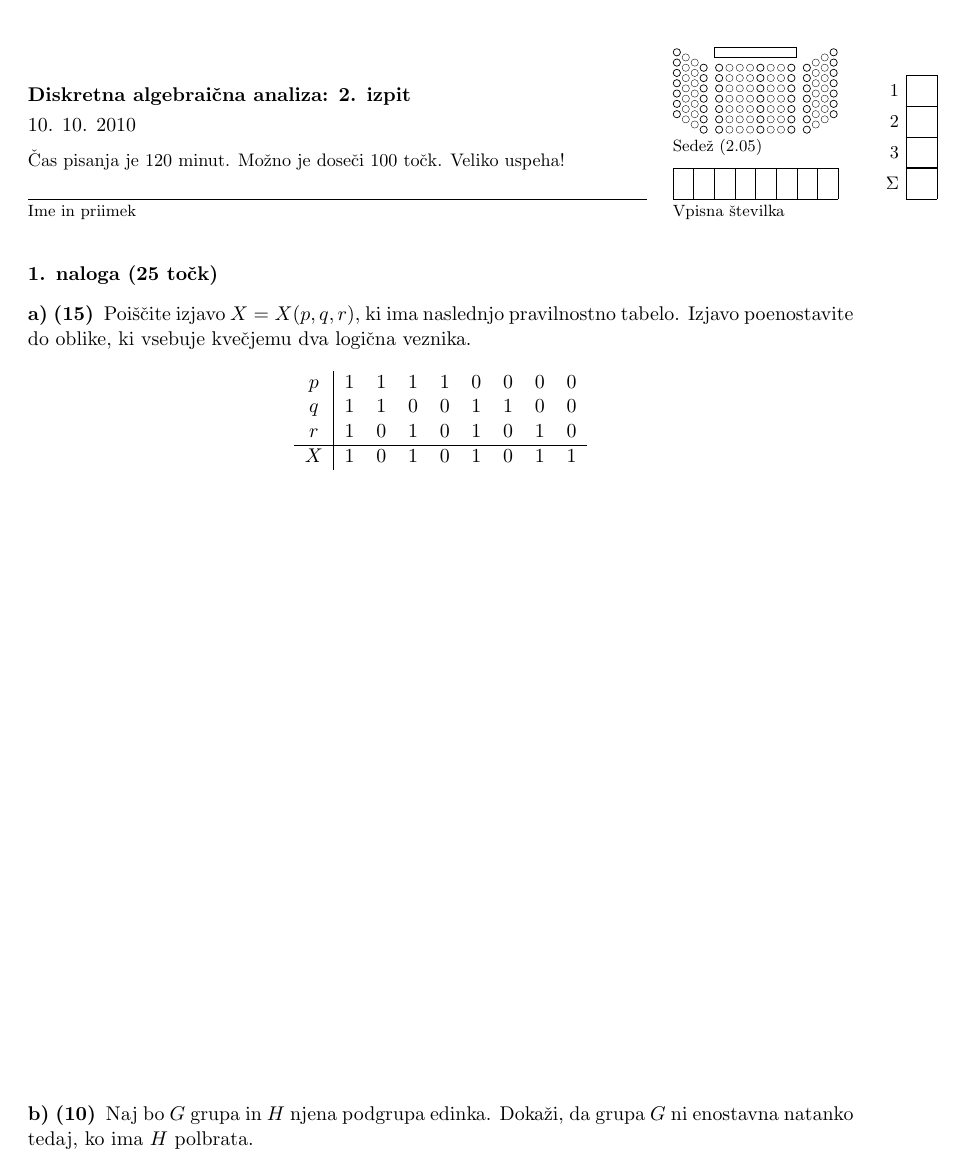
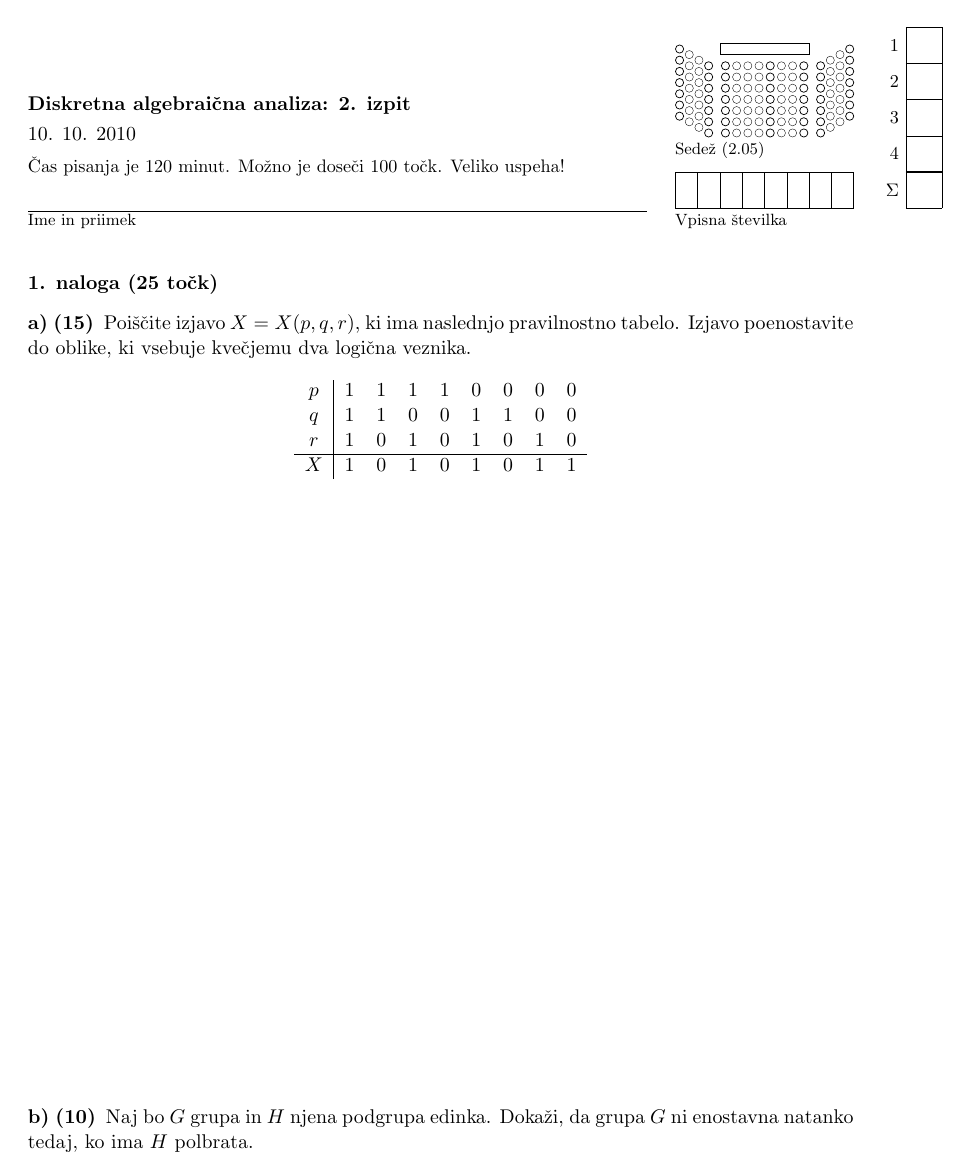
Before and after one commit to ul-fmf/izpit, a LaTeX document (vzorec.tex, which reads izpit.cls): page 1 of 2. Compiled offline with pdfLaTeX.

Commit message:
Povečal velikost polj. Dodal sedežni red za učilnice 3.10, 3.11 in 3.12.

```diff
--- a/izpit.cls
+++ b/izpit.cls
@@ -88,14 +88,36 @@
 \parindent 1em
 \pagestyle{empty}
 
-%----------------------------------------------------------------------------%
+\def\v@predizpitom{-12mm}
+% presledki pred in za naslovi nalogami in podnalog
+\def\v@mednalogami{2em}
+\def\v@medpodnalogami{0.75em}
+\def\h@zapodnalogo{0.5em}
+\def\h@sirinaglave{\textwidth}
+\def\h@sirinanaslova{12cm}
+\def\h@sirinaucilnice{3.456cm}
+\def\v@visinaucilnice{2.4cm}
+\def\h@odmiktock{5mm}
+\def\v@predpraznoglavo{5mm}
+\def\v@predpodnaslovom{1mm}
+\def\v@predpravili{2mm}
+\def\v@predimenom{6mm}
+\def\v@predvpisno{6pt}
+\def\x@visinavpisne{0.7}
+\def\x@sirinavpisne{0.432}
+\def\x@visinaocene{\x@visinavpisne}
+\def\x@sirinaocene{\x@visinavpisne}
+\def\x@velikostucilnice{0.217}
+\def\h@velikostsedeza{4.5pt}
+
+%------------------------------------------------------------------------(end)
 %                                Vecjezicnost
-%----------------------------------------------------------------------------%
+%-----------------------------------------------------------------------(fold)
 
 % \@sloeng vrne prvi argument v slovenskih in drugega v angleskih izpitih.
 \newcommand{\@sloeng}[2]{\ifthenelse{\boolean{@slovenski}}{#1}{#2}}
 
-\newcommand{\imepriimek@oznaka}{\@sloeng{Ime in priimek}{Name and surname}}
+\newcommand{\ime@oznaka}{\@sloeng{Ime in priimek}{Name and surname}}
 \newcommand{\vpisna@oznaka}{\@sloeng{Vpisna \v{s}tevilka}{Student ID}}
 \newcommand{\sedez@oznaka}{\@sloeng{Sede\v{z}}{Seat}}
 \newcommand{\naloga@oznaka}[1]{\@sloeng{#1. naloga}{Problem #1}}
@@ -114,21 +136,15 @@
   }%
 }
 
-%----------------------------------------------------------------------------%
+%------------------------------------------------------------------------(end)
 %                             Oblikovanje glave
-%----------------------------------------------------------------------------%
+%-----------------------------------------------------------------------(fold)
 
 % Nastavimo možnosti, ki jih sprejme glava.
-\define@key{glava}{anglescina}[true]{
-  \setboolean{@slovenski}{false}
-}
-\define@key{glava}{sedezni red}[true]{
-  \tikzstyle{dovoljen} = [thin]
-}
-\define@key{glava}{naloge}{
-  \renewcommand{\stevilo@nalog}{#1}
-}
-\define@key{glava}{ucilnica}{
+\define@key{izpit}{anglescina}[true]{\setboolean{@slovenski}{false}}
+\define@key{izpit}{sedezni red}[true]{\tikzstyle{dovoljen} = [thin]}
+\define@key{izpit}{naloge}[4]{\def\stevilo@nalog{#1}}
+\define@key{izpit}{ucilnica}{
   \@ifthen{\equal{#1}{201}}{\nastavi@ucilnico{\@dvestoena}{2.01}}
   \@ifthen{\equal{#1}{202}}{\nastavi@ucilnico{\@dvestodva}{2.02}}
   \@ifthen{\equal{#1}{203}}{\nastavi@ucilnico{\@dvestotri}{2.03}}
@@ -138,26 +154,19 @@
   \@ifthen{\equal{#1}{305}}{\nastavi@ucilnico{\@tristostiri}{3.05}}
   \@ifthen{\equal{#1}{306}}{\nastavi@ucilnico{\@tristosest}{3.06}}
   \@ifthen{\equal{#1}{307}}{\nastavi@ucilnico{\@tristosest}{3.07}}
+  \@ifthen{\equal{#1}{310}}{\nastavi@ucilnico{\@tristodeset}{3.10}}
+  \@ifthen{\equal{#1}{311}}{\nastavi@ucilnico{\@tristoenajst}{3.11}}
+  \@ifthen{\equal{#1}{312}}{\nastavi@ucilnico{\@tristodvanajst}{3.12}}
   \setboolean{@sedeznired}{true}
 }
 
 \newcommand{\nastavi@ucilnico}[2]{
-  \renewcommand{\ucilnica@polje}{#1}%
-  \renewcommand{\ucilnica@oznaka}{\sedez@oznaka\ (#2)}%
+  \def\ucilnica@polje{#1}%
+  \def\ucilnica@oznaka{\sedez@oznaka\ (#2)}%
 }
-\newcommand{\@oznaka}[2]{\vbox{#1\vskip -4pt{\footnotesize #2}}}
-
-\tikzstyle{dovoljen} = [very thin]
-\tikzstyle{sedez} = [circle, draw, very thin, inner sep=0pt, minimum width=4pt]
-\tikzstyle{kateder} = [very thin]
 
 % Pripravimo spremenljivke, ki bodo shranile lastnosti glave.
-\newcommand{\@naslov}{}
-\newcommand{\@podnaslov}{}
-\newcommand{\@pravila}{}
-\newcommand{\stevilo@nalog}{4}
-\newcommand{\ucilnica@polje}{}
-\newcommand{\ucilnica@oznaka}{}
+\def\stevilo@nalog{4}
 
 % Ukaz za izpis glave izpita.
 \newcommand{\izpit}[4][]{%
@@ -167,72 +176,76 @@
   % Obravnavamo argumente, v katerih so meta-podatki o izpitu.
   \setboolean{@slovenski}{true}%
   \setboolean{@sedeznired}{false}%
-  \setkeys{glava}{#1}%
-  \renewcommand{\@naslov}{#2}%
-  \renewcommand{\@podnaslov}{#3}%
-  \renewcommand{\@pravila}{#4}%
+  \setkeys{izpit}{#1}%
+  \def\@naslov{#2}%
+  \def\@podnaslov{#3}%
+  \def\@pravila{#4}%
   % Naslednja naloga pride na isto stran kot glava
   \setboolean{@dodana}{true}%
-  \natisniglavo
+  \@natisniizpit
 }
 
+\newcommand{\@navodila}{
+  \raggedright
+  \textbf{\@naslov}
+  \vskip \v@predpodnaslovom
+  \@podnaslov
+  \vskip \v@predpravili
+  \small\@pravila
+}
+
+\newcommand{\@oznaka}[2]{\vbox{#1\vskip -4pt{\footnotesize #2}}}
+
 % Natisnemo glavo izpita.
-\newcommand{\natisniglavo}{%
-  \vspace*{-12mm}
+\newcommand{\@natisniizpit}{%
+  \vspace*{\v@predizpitom}
   \noindent%
-  \parbox[b]{16cm}{%
+  \parbox[b]{\h@sirinaglave}{%
   \noindent%
   \ifthenelse{\boolean{@vpisnapolja}}{%
-    \parbox[b]{12cm}{%
-      \textbf{\@naslov}
-      \vskip 1mm
-      \@podnaslov
-      \vskip 2mm
-      {\small\@pravila}
-      \vskip 5mm
-      \@oznaka{\imepriimek@polje}{\imepriimek@oznaka}
+    \parbox[b]{\h@sirinanaslova}{%
+      \@navodila
+      \vskip \v@predimenom
+      \@oznaka{\ime@polje}{\ime@oznaka}
     }%
     \hfill%
-    \parbox[b]{3.5cm}{%
+    \parbox[b]{\h@sirinaucilnice}{%
       \@ifthen{\boolean{@sedeznired}}{%
-        \parbox[b][2.4cm]{3.5cm}{\@oznaka{\ucilnica@polje}{\ucilnica@oznaka}}%
-        \vskip 6pt%
+        \parbox[b][\v@visinaucilnice]{\h@sirinaucilnice}{%
+          \@oznaka{\ucilnica@polje}{\ucilnica@oznaka}%
+        }%
+        \vskip \v@predvpisno%
       }%
       \@oznaka{\vpisna@polje}{\vpisna@oznaka}%
     }%
-  \@ifthen{\stevilo@nalog > -1 \and \boolean{@vpisnapolja}}{%
-    \def\@tempsize{3cm}%
+  \@ifthen{\stevilo@nalog > -1}{%
+    \def\@tempsize{3.5cm}%
     \ifcase\stevilo@nalog%
-      \def\@tempsize{0.6cm}\or%
-      \def\@tempsize{1.2cm}\or%
-      \def\@tempsize{1.8cm}\or%
-      \def\@tempsize{2.4cm}\fi%
-    \rlap{\hspace{5mm}%
+      \def\@tempsize{0.7cm}\or%
+      \def\@tempsize{1.4cm}\or%
+      \def\@tempsize{2.1cm}\or%
+      \def\@tempsize{2.8cm}\fi%
+    \rlap{\hspace{\h@odmiktock}%
       \raisebox{\@tempsize}{\vbox to 9.75pt{%
         \ocene@polje{\stevilo@nalog}%
       }}%
     }%
   }%
   }{%
-    \vskip 5mm
-    \raggedright
-    \textbf{\@naslov}
-    \vskip 1mm
-    \@podnaslov
-    \vskip 2mm
-    {\small\@pravila}
+    \vskip \v@predpraznoglavo
+    \@navodila
   }%
   }%
 
-  \addvspace{2em}
+  \addvspace{\v@mednalogami}
   \@afterindentfalse%
   \@afterheading%
 }
 
 
-%----------------------------------------------------------------------------%
+%------------------------------------------------------------------------(end)
 %                             Oblikovanje nalog
-%----------------------------------------------------------------------------%
+%-----------------------------------------------------------------------(fold)
 
 % Nastavimo stevec nalog.
 \newcounter{naloga}
@@ -249,11 +262,11 @@
 
 % Oblika naloge
 \newcommand{\oblikanaloge}[2]{%
-  \addvspace{2em}%
+  \addvspace{\v@mednalogami}%
   \filbreak%
   \noindent%
   \textbf{#1#2}%
-  \par\addvspace{0.75em}%
+  \par\addvspace{\v@medpodnalogami}%
   \@afterindentfalse%
   \@afterheading%
 }
@@ -305,11 +318,11 @@
 
 % Oblika podnaloge
 \newcommand{\oblikapodnaloge}[2]{%
-  \addvspace{0.75em}%
+  \addvspace{\v@medpodnalogami}%
   \vfil\penalty-150\vfilneg\par%
   \noindent%
   \textbf{#1#2}%
-  \hspace{0.5em}%
+  \hspace{\h@zapodnalogo}%
 }
 
 % Ukaz za izpis nalog, ki je skupen vsem oblikam podnalog.
@@ -342,24 +355,29 @@
   \dodatek{\vspace{\stretch{#1}}}
 }
 
-%----------------------------------------------------------------------------%
+%------------------------------------------------------------------------(end)
 %                                   Slike
-%----------------------------------------------------------------------------%
+%-----------------------------------------------------------------------(fold)
+
+\tikzstyle{dovoljen} = [very thin]
+\tikzstyle{sedez} = [circle, draw, very thin, inner sep=0pt, minimum width=\h@velikostsedeza]
+\tikzstyle{kateder} = [very thin]
+\tikzstyle{ucilnica} = [scale=\x@velikostucilnice]
 
 \newcommand{\vpisna@polje}{%
   \begin{tikzpicture}
-    \draw[xscale=0.4, yscale=0.6, very thin] (0, 0) grid (8, 1);%
+    \draw[xscale=\x@sirinavpisne, yscale=\x@visinavpisne, very thin] (0, 0) grid (8, 1);%
   \end{tikzpicture}%
 }
 
-\newcommand{\imepriimek@polje}{%
+\newcommand{\ime@polje}{%
   \begin{tikzpicture}
-    \draw[very thin] (0, 0) -- (12, 0);%
+    \draw[very thin] (0, 0) -- (\h@sirinanaslova, 0);%
   \end{tikzpicture}%
 }
 
 \newcommand{\ocene@polje}[1]{%
-  \begin{tikzpicture}[xscale=0.6, yscale=-0.6]
+  \begin{tikzpicture}[xscale=\x@sirinaocene, yscale=-\x@visinaocene]
     \draw[very thin] (0, -1) grid (1, #1);
     \@ifthen{\not \equal{#1}{0}} {
       \foreach \naloga in {1, ..., #1}
@@ -371,7 +389,7 @@
 }
 
 \newcommand{\@dvestoena}{%
-  \begin{tikzpicture}[scale=0.2]
+  \begin{tikzpicture}[ucilnica]
     % tabla
     \draw[kateder] (-4,0) rectangle (4,1);
     % sedezi
@@ -400,7 +418,7 @@
 }
 
 \newcommand{\@dvestodva}{%
-  \begin{tikzpicture}[scale=0.2]
+  \begin{tikzpicture}[ucilnica]
     % tabla
     \draw[kateder] (-4.5,0) rectangle (-0.5,1);
     % leva stran
@@ -421,7 +439,7 @@
 }
 
 \newcommand{\@dvestotri}{%
-  \begin{tikzpicture}[scale=0.2]
+  \begin{tikzpicture}[ucilnica]
     % tabla
     \draw[kateder] (-4.5,0) rectangle (-0.5,1);
     % sedezi
@@ -435,7 +453,7 @@
 }
 
 \newcommand{\@dvestopet}{%
-  \begin{tikzpicture}[scale=0.2]
+  \begin{tikzpicture}[ucilnica]
     % tabla
     \draw[kateder] (-4,0) rectangle (4,1);
     % sedezi
@@ -464,7 +482,7 @@
 }
 
 \newcommand{\@tristostiri}{%
-  \begin{tikzpicture}[scale=0.2]
+  \begin{tikzpicture}[ucilnica]
     % tabla
     \draw[kateder] (-4.5,0) rectangle (-0.5,1);
     % sedezi
@@ -478,7 +496,7 @@
 }
 
 \newcommand{\@tristosest}{%
-  \begin{tikzpicture}[scale=0.2]
+  \begin{tikzpicture}[ucilnica]
     % tabla
     \draw[kateder] (-4.5,0) rectangle (-0.5,1);
     % sedezi
@@ -496,7 +514,7 @@
 }
 
 \newcommand{\@tristodeset}{%
-  \begin{tikzpicture}[scale=0.2]
+  \begin{tikzpicture}[ucilnica]
     % tabla
     \draw[kateder] (-2.5,0) rectangle (-0.5,1);
     % leva stran
@@ -517,7 +535,7 @@
 }
 
 \newcommand{\@tristoenajst}{%
-  \begin{tikzpicture}[scale=0.2]
+  \begin{tikzpicture}[ucilnica]
     % tabla
     \draw[kateder] (-2.5,0) rectangle (-0.5,1);
     % leva stran
@@ -538,7 +556,7 @@
 }
 
 \newcommand{\@tristodvanajst}{%
-  \begin{tikzpicture}[scale=0.2]
+  \begin{tikzpicture}[ucilnica]
     % televizija
     \draw[kateder] (-1,0) rectangle (1,0.55);
     % leva stran
```
Also changed, not shown: vzorec.tex (+1 -1 lines), izpit.cls (26 more changed lines).
